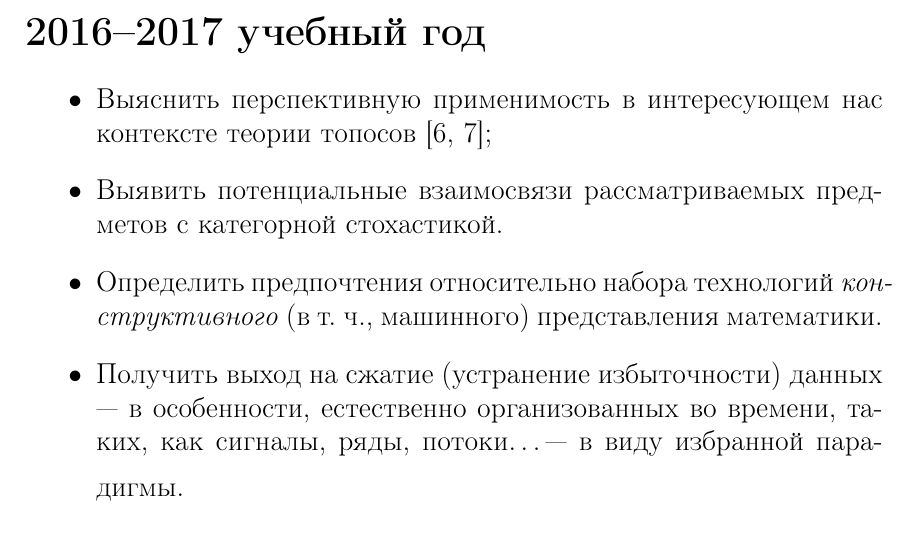
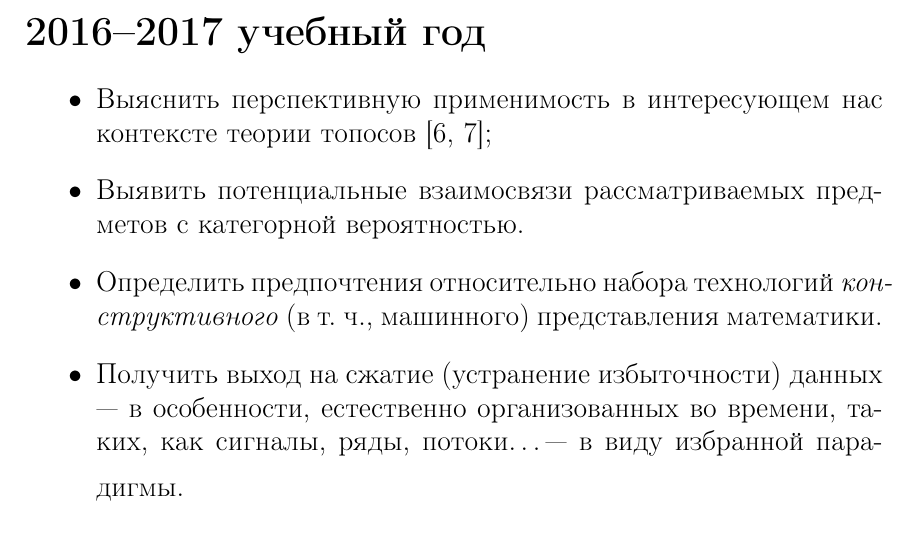
Before and after one commit to SibHoTT/Story, a LaTeX document (Goals.tex): part of page 1 of 4, cut so that both start at the same text. Compiled offline with pdfLaTeX; the source files are stored in an older character set and shown here as Unicode.

Commit message:
Исправление

```diff
--- a/Goals.tex
+++ b/Goals.tex
@@ -36,7 +36,7 @@
 перспективную % возможную
 применимость в интересующем нас контексте теории топосов \cite{goldblatt, ttt};
 \item Выявить потенциальные взаимосвязи рассматриваемых предметов %тем
- с категорной стохастикой.
+ с категорной вероятностью.
 \item Определить предпочтения относительно набора технологий \define{конструктивного} (в~т.~ч., машинного) представления математики.
 \item Получить выход на сжатие (устранение избыточности) данных --- в особенности, естественно организованных во времени, таких, как сигналы, ряды, потоки\ldots\medskip--- в виду избранной парадигмы.
 
```
Also changed, not shown: Goals.pdf.
